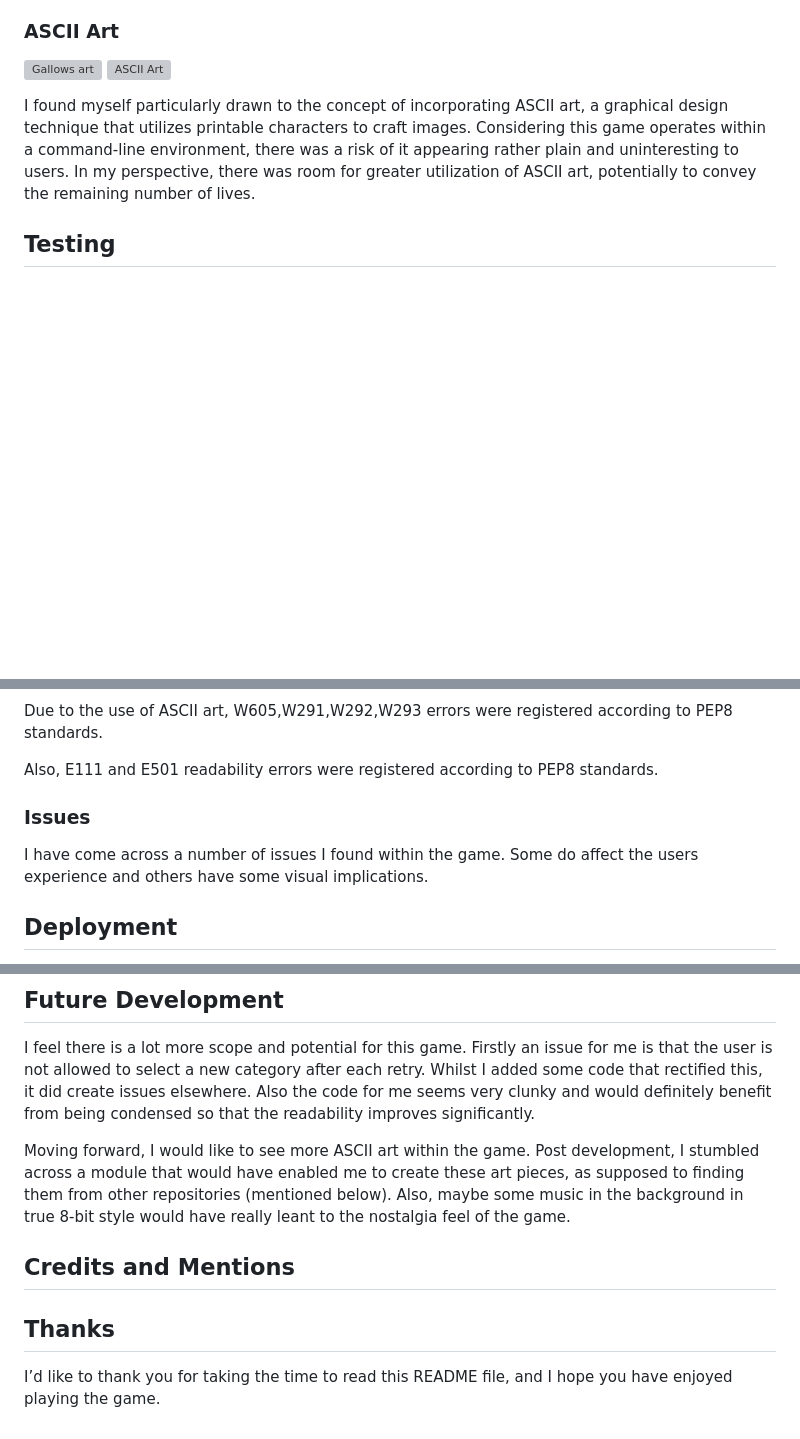
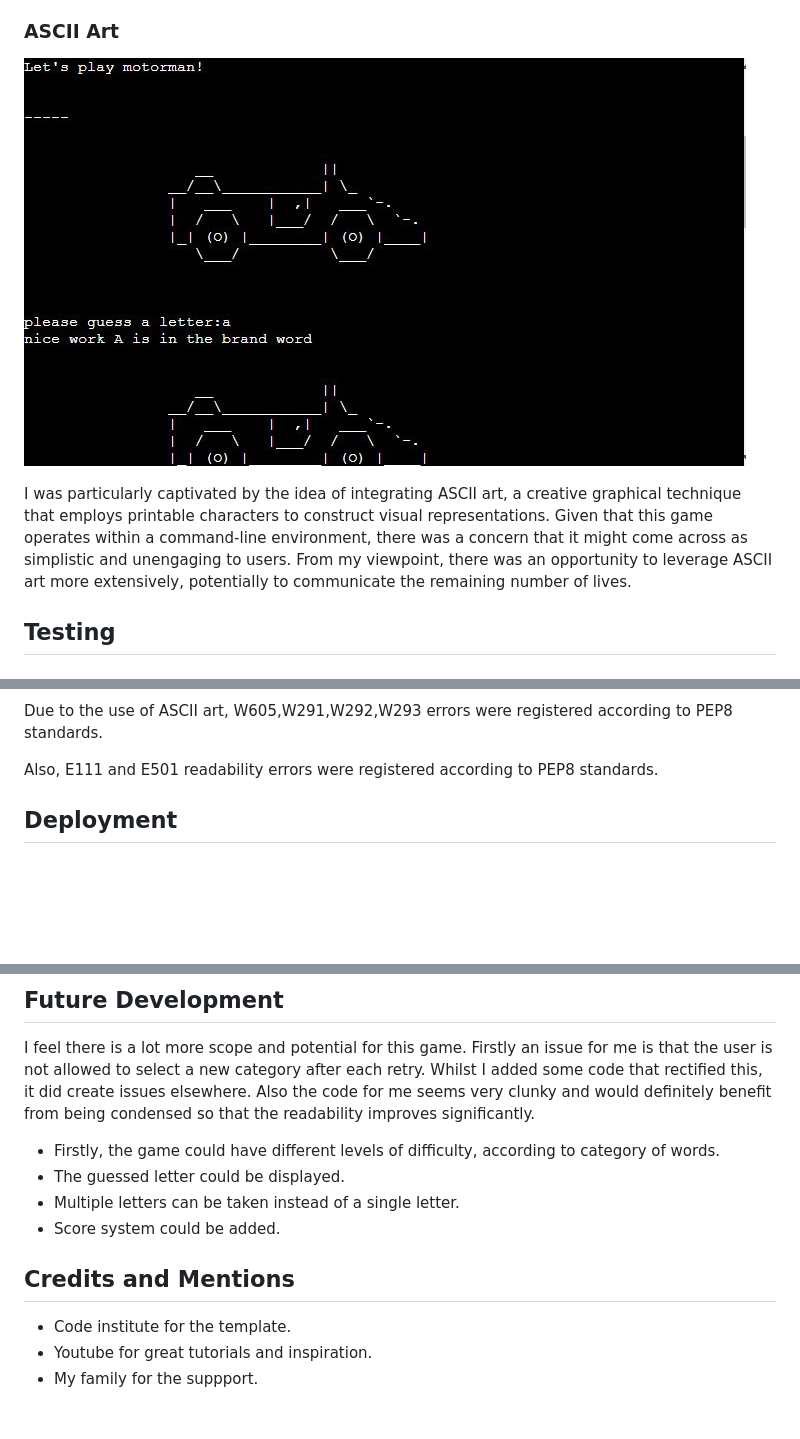
Before and after one commit to jayadeepravuri/Motorman, a Markdown page: README.md, 3 parts joined by grey strips. GitHub-like rendering; pictures changed too: assets/images/ASCII.JPG (added); blank space fills up the shorter version; grey boxes are pictures that could not be loaded.

```diff
--- a/README.md
+++ b/README.md
@@ -23,10 +23,9 @@ The design element does not feature too much in this project, as it is a command
 
 ### ASCII Art
 
-![Gallows art](/assets/gallows-art.png)
-![ASCII Art](/assets/ASCII%20Hangman.png)
+![ASCII Art](/assets/images/ASCII.JPG)
 
-I found myself particularly drawn to the concept of incorporating ASCII art, a graphical design technique that utilizes printable characters to craft images. Considering this game operates within a command-line environment, there was a risk of it appearing rather plain and uninteresting to users. In my perspective, there was room for greater utilization of ASCII art, potentially to convey the remaining number of lives.
+I was particularly captivated by the idea of integrating ASCII art, a creative graphical technique that employs printable characters to construct visual representations. Given that this game operates within a command-line environment, there was a concern that it might come across as simplistic and unengaging to users. From my viewpoint, there was an opportunity to leverage ASCII art more extensively, potentially to communicate the remaining number of lives.
 
 ## Testing
 
@@ -45,11 +44,6 @@ Due to the use of ASCII art, W605,W291,W292,W293 errors were registered accordin
 
 Also, E111 and E501 readability errors were registered according to PEP8 standards.
 
-### Issues
-
-I have come across a number of issues I found within the game. Some do affect the users experience and others have some visual implications.
-
-
 ## Deployment
 
 The following deployment stages were taken. Through Gitpod, I would have to stage regular commits.
@@ -76,14 +65,14 @@ The above steps, created a usable application.
 
 I feel there is a lot more scope and potential for this game. Firstly an issue for me is that the user is not allowed to select a new category after each retry. Whilst I added some code that rectified this, it did create issues elsewhere. Also the code for me seems very clunky and would definitely benefit from being condensed so that the readability improves significantly.
 
-Moving forward, I would like to see more ASCII art within the game. Post development, I stumbled across a module that would have enabled me to create these art pieces, as supposed to finding them from other repositories (mentioned below). Also, maybe some music in the background in true 8-bit style would have really leant to the nostalgia feel of the game.
+* Firstly, the game could have different levels of difficulty, according to category of
+  words.
+* The guessed letter could be displayed.
+* Multiple letters can be taken instead of a single letter.
+* Score system could be added.
 
 ## Credits and Mentions
 
-
-
-
-
-## Thanks
-
-I’d like to thank you for taking the time to read this README file, and I hope you have enjoyed playing the game.
+* Code institute for the template.
+* Youtube for great tutorials and inspiration.
+* My family for the suppport.
```
Also changed, not shown: other parts of README.md (+0 -5 lines).
